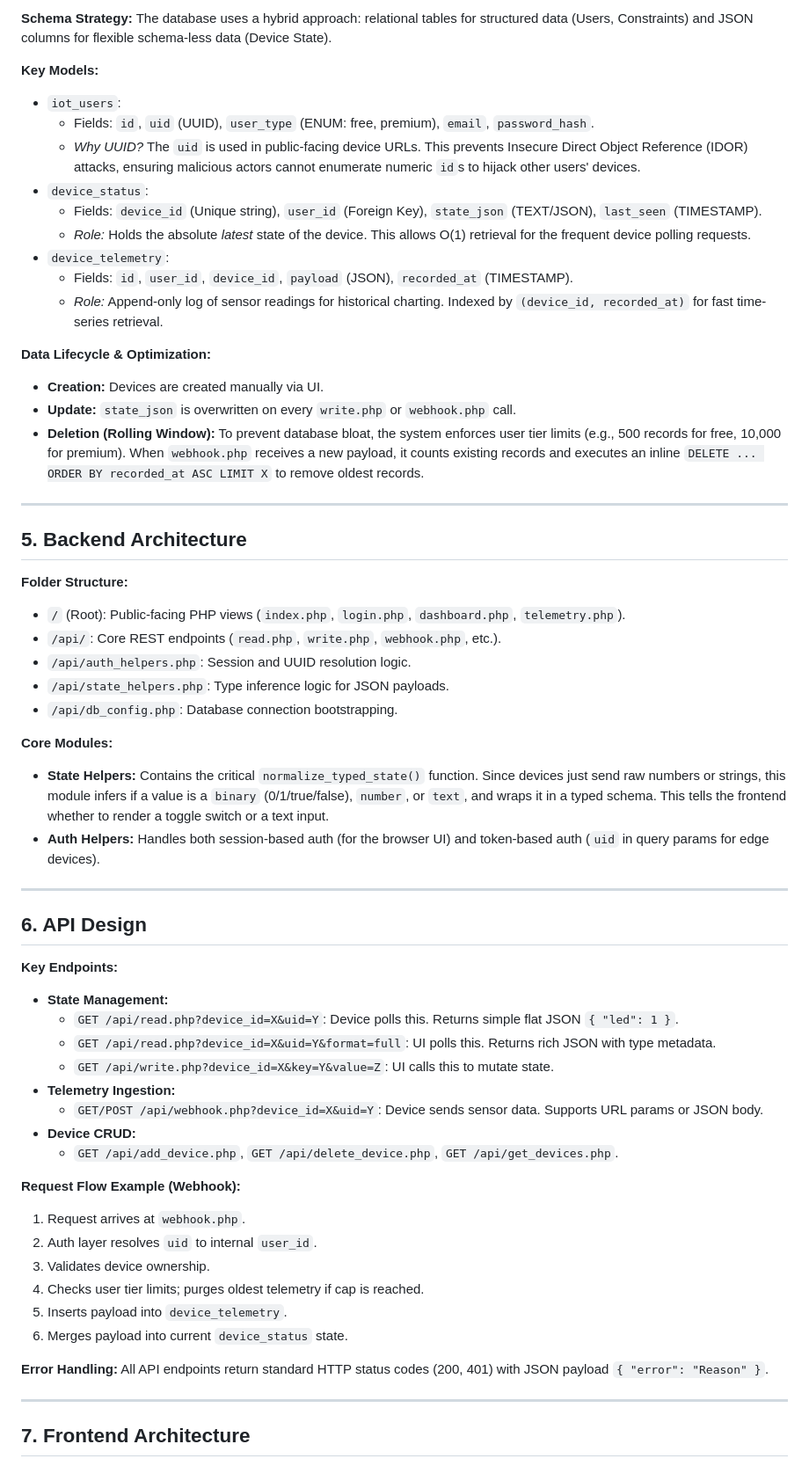
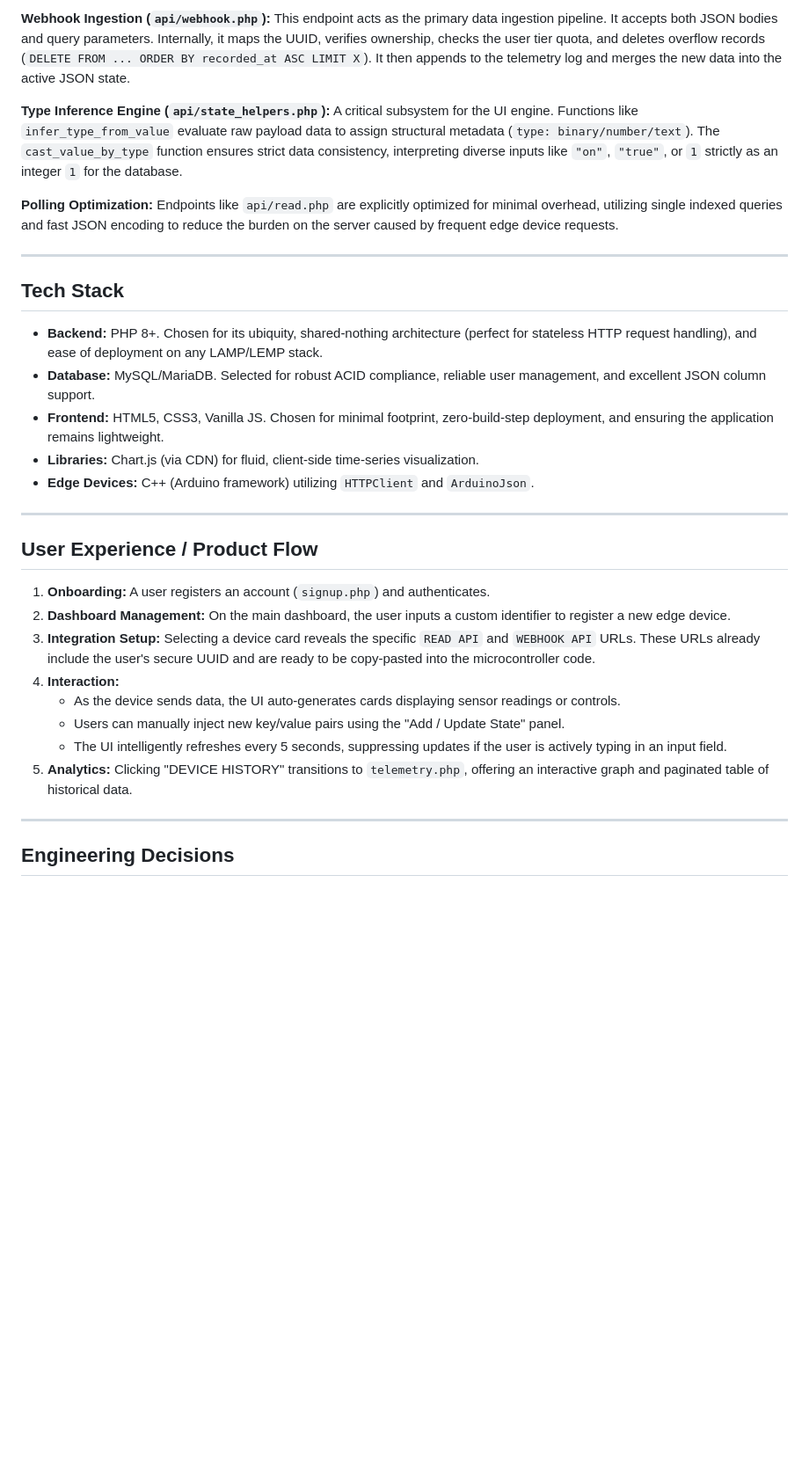
Before and after one commit to tahfimism/iot_http_dashboard, a Markdown page: README.md, the part around one of its changes. Shown at 88% size. GitHub-like rendering; blank space fills up the shorter version.

```diff
--- a/README.md
+++ b/README.md
@@ -67,70 +67,37 @@ The system is built as a **Monolithic Client-Server Architecture** augmented by
 
-**Schema Strategy:**
-The database uses a hybrid approach: relational tables for structured data (Users, Constraints) and JSON columns for flexible schema-less data (Device State).
+**Webhook Ingestion (`api/webhook.php`):**
+This endpoint acts as the primary data ingestion pipeline. It accepts both JSON bodies and query parameters. Internally, it maps the UUID, verifies ownership, checks the user tier quota, and deletes overflow records (`DELETE FROM ... ORDER BY recorded_at ASC LIMIT X`). It then appends to the telemetry log and merges the new data into the active JSON state.
 
-**Key Models:**
+**Type Inference Engine (`api/state_helpers.php`):**
+A critical subsystem for the UI engine. Functions like `infer_type_from_value` evaluate raw payload data to assign structural metadata (`type: binary/number/text`). The `cast_value_by_type` function ensures strict data consistency, interpreting diverse inputs like `"on"`, `"true"`, or `1` strictly as an integer `1` for the database.
 
-- `iot_users`:
-  - Fields: `id`, `uid` (UUID), `user_type` (ENUM: free, premium), `email`, `password_hash`.
-  - *Why UUID?* The `uid` is used in public-facing device URLs. This prevents Insecure Direct Object Reference (IDOR) attacks, ensuring malicious actors cannot enumerate numeric `id`s to hijack other users' devices.
-- `device_status`:
-  - Fields: `device_id` (Unique string), `user_id` (Foreign Key), `state_json` (TEXT/JSON), `last_seen` (TIMESTAMP).
-  - *Role:* Holds the absolute *latest* state of the device. This allows O(1) retrieval for the frequent device polling requests.
-- `device_telemetry`:
-  - Fields: `id`, `user_id`, `device_id`, `payload` (JSON), `recorded_at` (TIMESTAMP).
-  - *Role:* Append-only log of sensor readings for historical charting. Indexed by `(device_id, recorded_at)` for fast time-series retrieval.
-
-**Data Lifecycle & Optimization:**
-
-- **Creation:** Devices are created manually via UI.
-- **Update:** `state_json` is overwritten on every `write.php` or `webhook.php` call.
-- **Deletion (Rolling Window):** To prevent database bloat, the system enforces user tier limits (e.g., 500 records for free, 10,000 for premium). When `webhook.php` receives a new payload, it counts existing records and executes an inline `DELETE ... ORDER BY recorded_at ASC LIMIT X` to remove oldest records.
+**Polling Optimization:**
+Endpoints like `api/read.php` are explicitly optimized for minimal overhead, utilizing single indexed queries and fast JSON encoding to reduce the burden on the server caused by frequent edge device requests.
 
 ---
 
-## 5. Backend Architecture
+## Tech Stack
 
-**Folder Structure:**
-
-- `/` (Root): Public-facing PHP views (`index.php`, `login.php`, `dashboard.php`, `telemetry.php`).
-- `/api/`: Core REST endpoints (`read.php`, `write.php`, `webhook.php`, etc.).
-- `/api/auth_helpers.php`: Session and UUID resolution logic.
-- `/api/state_helpers.php`: Type inference logic for JSON payloads.
-- `/api/db_config.php`: Database connection bootstrapping.
-
-**Core Modules:**
-
-- **State Helpers:** Contains the critical `normalize_typed_state()` function. Since devices just send raw numbers or strings, this module infers if a value is a `binary` (0/1/true/false), `number`, or `text`, and wraps it in a typed schema. This tells the frontend whether to render a toggle switch or a text input.
-- **Auth Helpers:** Handles both session-based auth (for the browser UI) and token-based auth (`uid` in query params for edge devices).
+- **Backend:** PHP 8+. Chosen for its ubiquity, shared-nothing architecture (perfect for stateless HTTP request handling), and ease of deployment on any LAMP/LEMP stack.
+- **Database:** MySQL/MariaDB. Selected for robust ACID compliance, reliable user management, and excellent JSON column support.
+- **Frontend:** HTML5, CSS3, Vanilla JS. Chosen for minimal footprint, zero-build-step deployment, and ensuring the application remains lightweight.
+- **Libraries:** Chart.js (via CDN) for fluid, client-side time-series visualization.
+- **Edge Devices:** C++ (Arduino framework) utilizing `HTTPClient` and `ArduinoJson`.
 
 ---
 
-## 6. API Design
+## User Experience / Product Flow
 
-**Key Endpoints:**
-
-- **State Management:**
-  - `GET /api/read.php?device_id=X&uid=Y`: Device polls this. Returns simple flat JSON `{ "led": 1 }`.
-  - `GET /api/read.php?device_id=X&uid=Y&format=full`: UI polls this. Returns rich JSON with type metadata.
-  - `GET /api/write.php?device_id=X&key=Y&value=Z`: UI calls this to mutate state.
-- **Telemetry Ingestion:**
-  - `GET/POST /api/webhook.php?device_id=X&uid=Y`: Device sends sensor data. Supports URL params or JSON body.
-- **Device CRUD:**
-  - `GET /api/add_device.php`, `GET /api/delete_device.php`, `GET /api/get_devices.php`.
-
-**Request Flow Example (Webhook):**
-
-1. Request arrives at `webhook.php`.
-2. Auth layer resolves `uid` to internal `user_id`.
-3. Validates device ownership.
-4. Checks user tier limits; purges oldest telemetry if cap is reached.
-5. Inserts payload into `device_telemetry`.
-6. Merges payload into current `device_status` state.
-
-**Error Handling:**
-All API endpoints return standard HTTP status codes (200, 401) with JSON payload `{ "error": "Reason" }`.
+1. **Onboarding:** A user registers an account (`signup.php`) and authenticates.
+2. **Dashboard Management:** On the main dashboard, the user inputs a custom identifier to register a new edge device.
+3. **Integration Setup:** Selecting a device card reveals the specific `READ API` and `WEBHOOK API` URLs. These URLs already include the user's secure UUID and are ready to be copy-pasted into the microcontroller code.
+4. **Interaction:**
+   - As the device sends data, the UI auto-generates cards displaying sensor readings or controls.
+   - Users can manually inject new key/value pairs using the "Add / Update State" panel.
+   - The UI intelligently refreshes every 5 seconds, suppressing updates if the user is actively typing in an input field.
+5. **Analytics:** Clicking "DEVICE HISTORY" transitions to `telemetry.php`, offering an interactive graph and paginated table of historical data.
 
 ---
 
-## 7. Frontend Architecture
+## Engineering Decisions
 
```
Also changed, not shown: other parts of README.md (+58 -132 lines).
